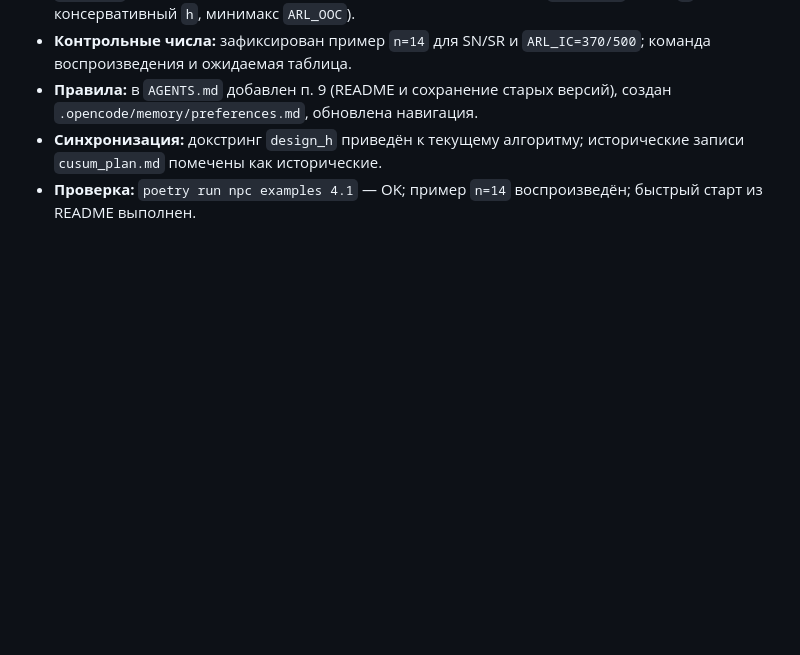
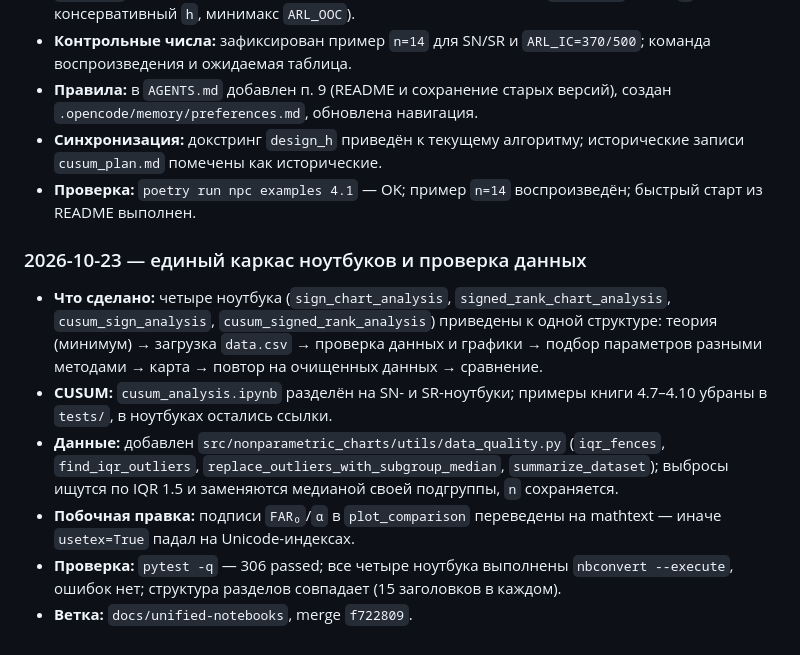
Before and after one commit to nebolsinvasili/nonparametric-charts, a Markdown page: .opencode/memory/tasks-completed.md, the part around the change. Drawn GitHub-style; blank space fills up the shorter version.

Commit message:
docs(memory): журнал единого каркаса ноутбуков

```diff
--- a/.opencode/memory/tasks-completed.md
+++ b/.opencode/memory/tasks-completed.md
@@ -1030,3 +1030,23 @@
   исторические записи `cusum_plan.md` помечены как исторические.
 - **Проверка:** `poetry run npc examples 4.1` — OK; пример `n=14`
   воспроизведён; быстрый старт из README выполнен.
+
+### 2026-10-23 — единый каркас ноутбуков и проверка данных
+
+- **Что сделано:** четыре ноутбука (`sign_chart_analysis`,
+  `signed_rank_chart_analysis`, `cusum_sign_analysis`,
+  `cusum_signed_rank_analysis`) приведены к одной структуре: теория (минимум)
+  → загрузка `data.csv` → проверка данных и графики → подбор параметров
+  разными методами → карта → повтор на очищенных данных → сравнение.
+- **CUSUM:** `cusum_analysis.ipynb` разделён на SN- и SR-ноутбуки; примеры
+  книги 4.7–4.10 убраны в `tests/`, в ноутбуках остались ссылки.
+- **Данные:** добавлен `src/nonparametric_charts/utils/data_quality.py`
+  (`iqr_fences`, `find_iqr_outliers`,
+  `replace_outliers_with_subgroup_median`, `summarize_dataset`); выбросы
+  ищутся по IQR 1.5 и заменяются медианой своей подгруппы, `n` сохраняется.
+- **Побочная правка:** подписи `FAR₀`/`α` в `plot_comparison` переведены на
+  mathtext — иначе `usetex=True` падал на Unicode-индексах.
+- **Проверка:** `pytest -q` — 306 passed; все четыре ноутбука выполнены
+  `nbconvert --execute`, ошибок нет; структура разделов совпадает
+  (15 заголовков в каждом).
+- **Ветка:** `docs/unified-notebooks`, merge `f722809`.
```
Also changed, not shown: .opencode/memory/branches.md (+1 -0 lines).
